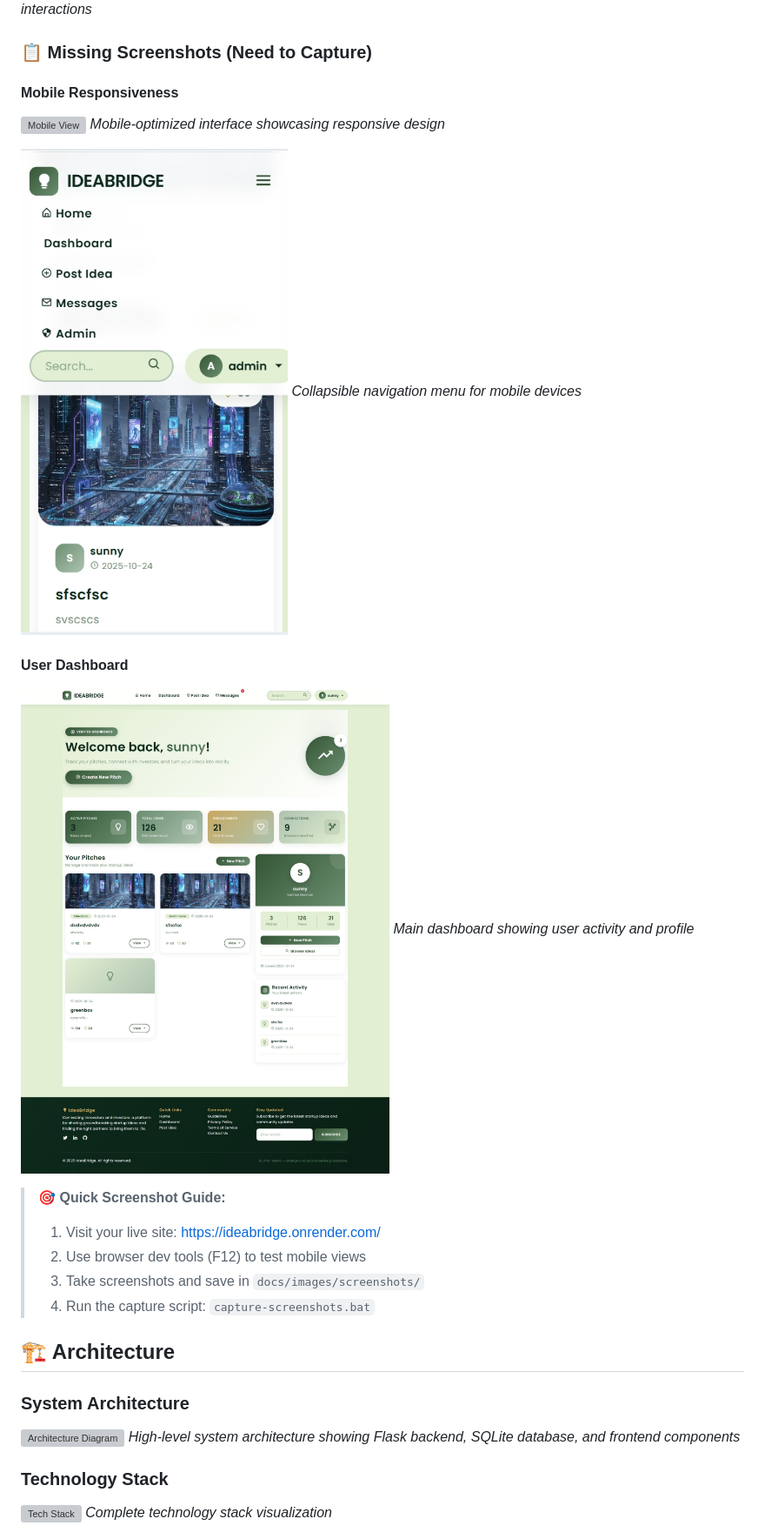
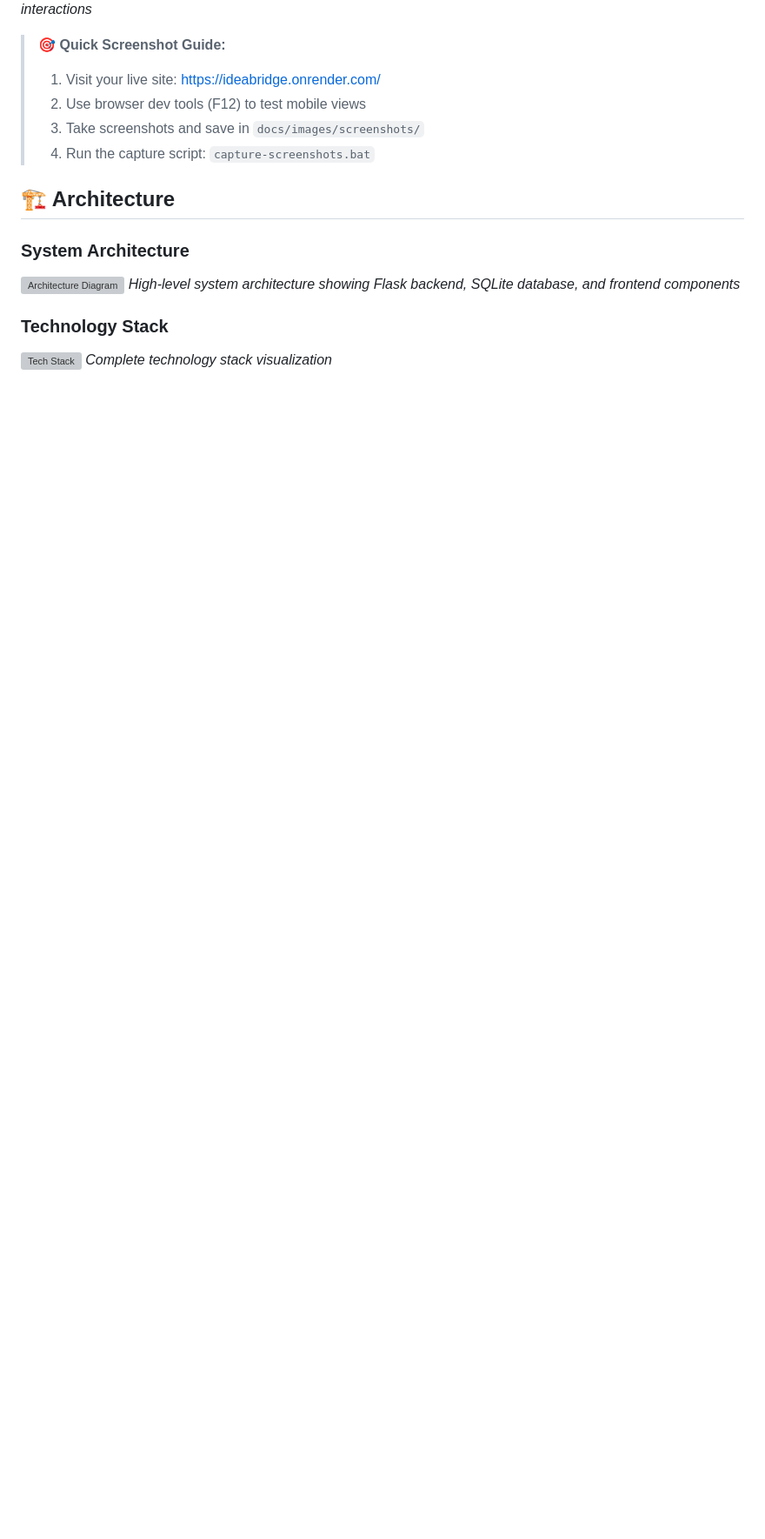
Before and after one commit to navadeep0508/IdeaBridge, a Markdown page: README.md, the part around the change. Shown at 87% size. GitHub-like rendering; blank space fills up the shorter version; grey boxes are pictures that could not be loaded.

```diff
--- a/README.md
+++ b/README.md
@@ -59,18 +59,6 @@ Visit the live application: **[https://ideabridge.onrender.com/](https://ideabri
 ![Chat System](docs/images/screenshots/chat-system.png)
 *Real-time chat functionality for user interactions*
 
-### 📋 Missing Screenshots (Need to Capture)
-
-#### Mobile Responsiveness
-![Mobile View](docs/images/screenshots/mobile-responsive.png)
-*Mobile-optimized interface showcasing responsive design*
-
-![Mobile Navigation](docs/images/screenshots/mobile-nav.png)
-*Collapsible navigation menu for mobile devices*
-
-#### User Dashboard
-![Dashboard](docs/images/screenshots/dashboard.png)
-*Main dashboard showing user activity and profile*
 
 > **🎯 Quick Screenshot Guide:**
 > 1. Visit your live site: https://ideabridge.onrender.com/
```
